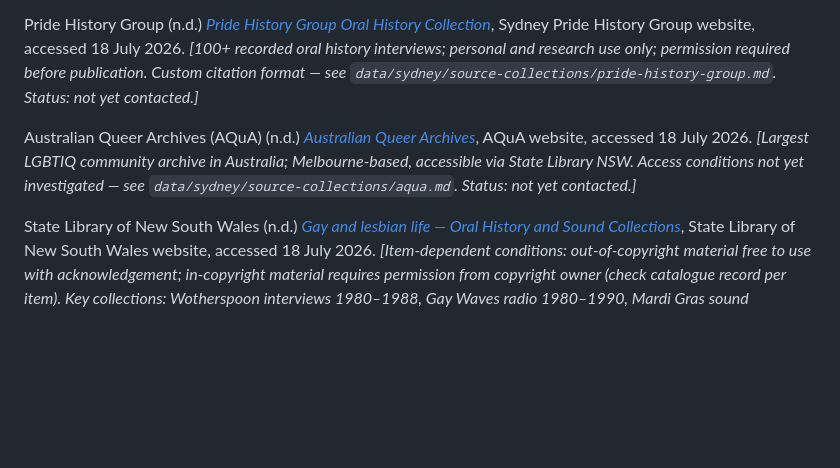
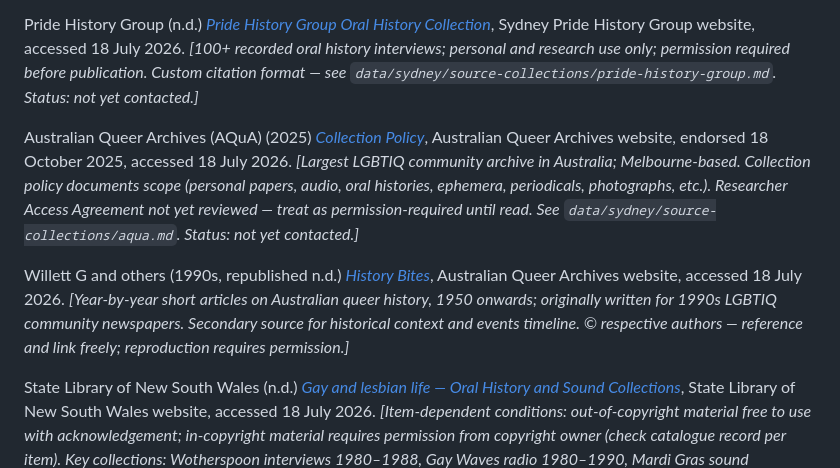
Before and after one commit to bitsloppy/sackar-atlas, a Markdown page: REFERENCES.md, the part around the change. Rendered like a GitHub page; blank space fills up the shorter version.

```diff
--- a/REFERENCES.md
+++ b/REFERENCES.md
@@ -83,8 +83,11 @@ See individual collection files for permission status and citation requirements.
 Pride History Group (n.d.) [*Pride History Group Oral History Collection*](https://www.pridehistory.org.au/oral-histories), Sydney Pride History Group website, accessed 18 July 2026.
 *[100+ recorded oral history interviews; personal and research use only; permission required before publication. Custom citation format — see `data/sydney/source-collections/pride-history-group.md`. Status: not yet contacted.]*
 
-Australian Queer Archives (AQuA) (n.d.) [*Australian Queer Archives*](https://queerarchives.org.au), AQuA website, accessed 18 July 2026.
-*[Largest LGBTIQ community archive in Australia; Melbourne-based, accessible via State Library NSW. Access conditions not yet investigated — see `data/sydney/source-collections/aqua.md`. Status: not yet contacted.]*
+Australian Queer Archives (AQuA) (2025) [*Collection Policy*](https://queerarchives.org.au/collection-policy), Australian Queer Archives website, endorsed 18 October 2025, accessed 18 July 2026.
+*[Largest LGBTIQ community archive in Australia; Melbourne-based. Collection policy documents scope (personal papers, audio, oral histories, ephemera, periodicals, photographs, etc.). Researcher Access Agreement not yet reviewed — treat as permission-required until read. See `data/sydney/source-collections/aqua.md`. Status: not yet contacted.]*
+
+Willett G and others (1990s, republished n.d.) [*History Bites*](https://queerarchives.org.au/posts/history-bites/), Australian Queer Archives website, accessed 18 July 2026.
+*[Year-by-year short articles on Australian queer history, 1950 onwards; originally written for 1990s LGBTIQ community newspapers. Secondary source for historical context and events timeline. © respective authors — reference and link freely; reproduction requires permission.]*
 
 State Library of New South Wales (n.d.) [*Gay and lesbian life — Oral History and Sound Collections*](https://guides.sl.nsw.gov.au/oral-history-sound/gay_lesbian), State Library of New South Wales website, accessed 18 July 2026.
 *[Item-dependent conditions: out-of-copyright material free to use with acknowledgement; in-copyright material requires permission from copyright owner (check catalogue record per item). Key collections: Wotherspoon interviews 1980–1988, Gay Waves radio 1980–1990, Mardi Gras sound recordings 1985–1991. See `data/sydney/source-collections/state-library-nsw.md`.]*
```
Also changed, not shown: data/reading-list.md (+37 -0 lines), 1 other file.
